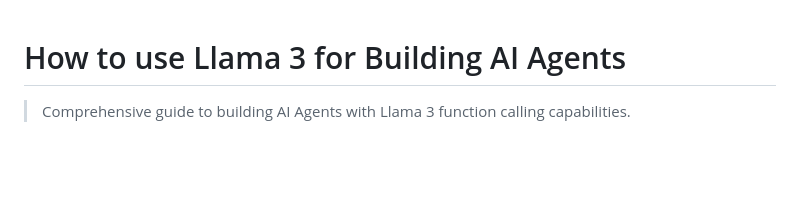
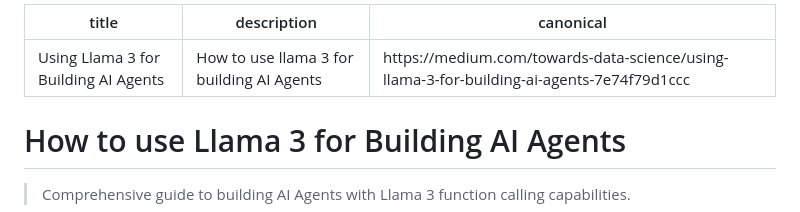
Before and after one commit to Ransaka/Ransaka, a Markdown page: Ransaka's Blog/Building AI Agent With Llama 3.md, the part around the change. GitHub-like rendering; blank space fills up the shorter version.

Commit message:
added canonical link

```diff
--- a/Ransaka's Blog/Building AI Agent With Llama 3.md
+++ b/Ransaka's Blog/Building AI Agent With Llama 3.md
@@ -1,3 +1,9 @@
+---
+title: "Using Llama 3 for Building AI Agents"
+description: "How to use llama 3 for building AI Agents"
+canonical: "https://medium.com/towards-data-science/using-llama-3-for-building-ai-agents-7e74f79d1ccc"
+---
+
 # How to use Llama 3 for Building AI Agents
 >Comprehensive guide to building AI Agents with Llama 3 function calling capabilities.
 
```
